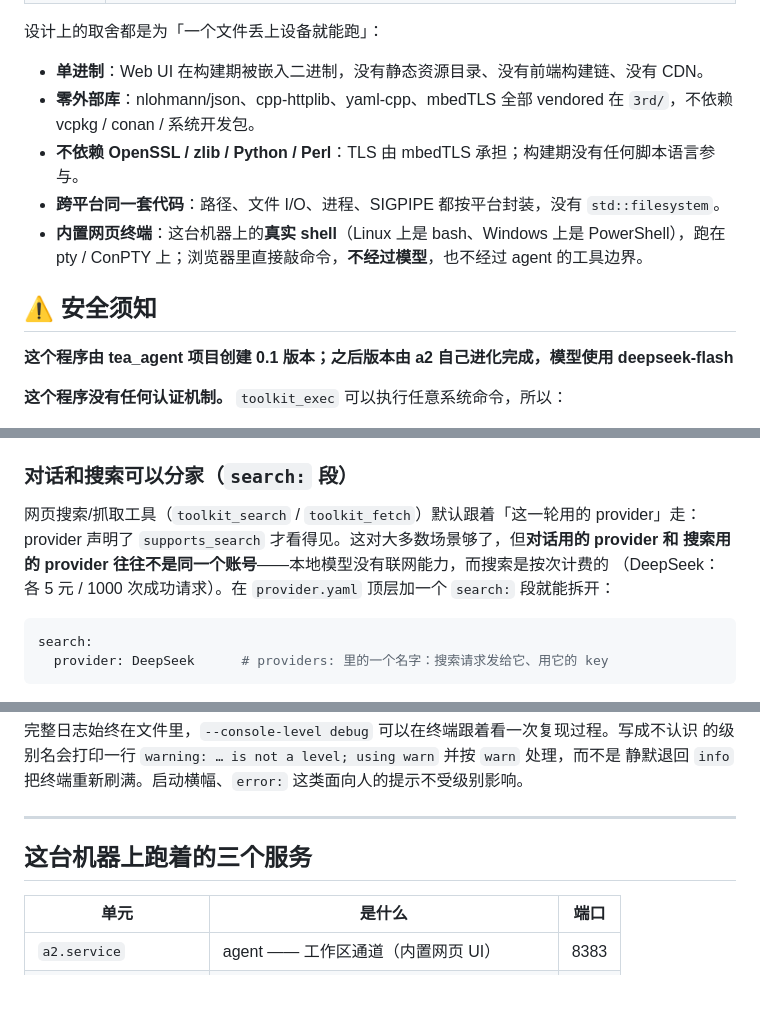
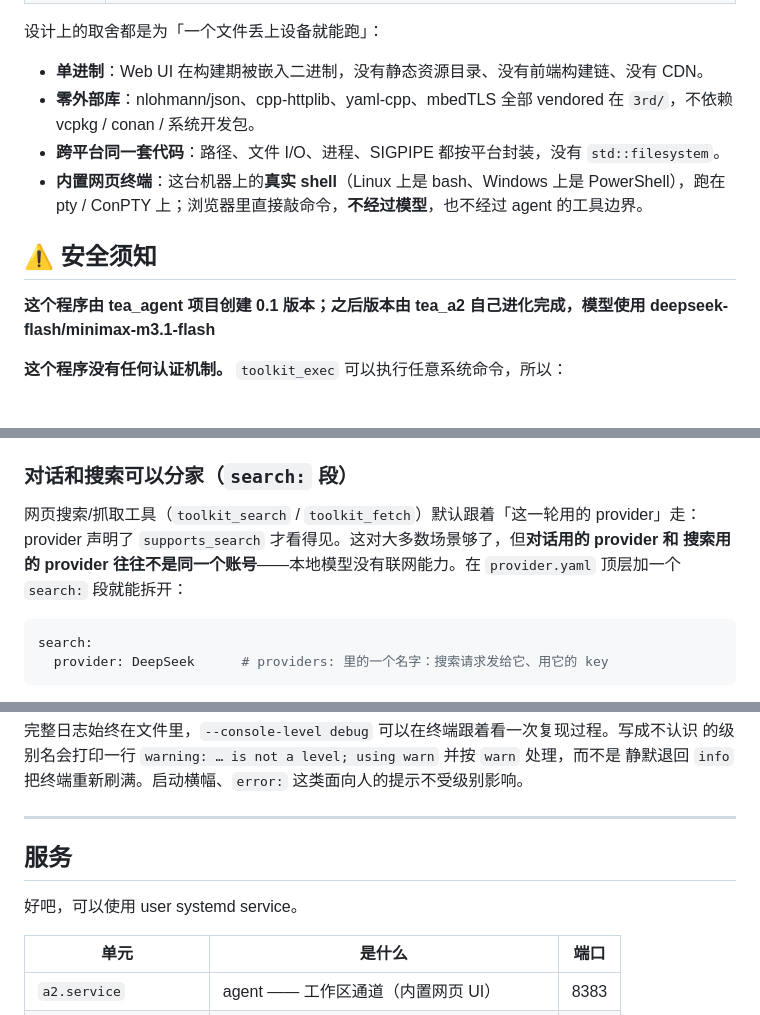
Before and after one commit to sunkwei/tea_a2, a Markdown page: README.md, 3 parts joined by grey strips. Drawn GitHub-style; blank space fills up the shorter version.

````diff
--- a/README.md
+++ b/README.md
@@ -50,13 +50,12 @@ HTTP/SSE API, so a larger agent can drive real work on the device.**
 
 - **单进制**：Web UI 在构建期被嵌入二进制，没有静态资源目录、没有前端构建链、没有 CDN。
 - **零外部库**：nlohmann/json、cpp-httplib、yaml-cpp、mbedTLS 全部 vendored 在 `3rd/`，不依赖 vcpkg / conan / 系统开发包。
-- **不依赖 OpenSSL / zlib / Python / Perl**：TLS 由 mbedTLS 承担；构建期没有任何脚本语言参与。
 - **跨平台同一套代码**：路径、文件 I/O、进程、SIGPIPE 都按平台封装，没有 `std::filesystem`。
 - **内置网页终端**：这台机器上的**真实 shell**（Linux 上是 bash、Windows 上是 PowerShell），跑在
   pty / ConPTY 上；浏览器里直接敲命令，**不经过模型**，也不经过 agent 的工具边界。
 ## ⚠️ 安全须知
 
-**这个程序由 tea_agent 项目创建 0.1 版本；之后版本由 a2 自己进化完成，模型使用 deepseek-flash**
+**这个程序由 tea_agent 项目创建 0.1 版本；之后版本由 tea_a2 自己进化完成，模型使用 deepseek-flash/minimax-m3.1-flash**
 
 **这个程序没有任何认证机制。** `toolkit_exec` 可以执行任意系统命令，所以：
 
@@ -201,8 +199,7 @@ provider、注释和 `settings:` 原样保留，配置随即热加载生效，
 
 网页搜索/抓取工具（`toolkit_search` / `toolkit_fetch`）默认跟着「这一轮用的 provider」走：
 provider 声明了 `supports_search` 才看得见。这对大多数场景够了，但**对话用的 provider 和
-搜索用的 provider 往往不是同一个账号**——本地模型没有联网能力，而搜索是按次计费的
-（DeepSeek：各 5 元 / 1000 次成功请求）。在 `provider.yaml` 顶层加一个 `search:` 段就能拆开：
+搜索用的 provider 往往不是同一个账号**——本地模型没有联网能力。在 `provider.yaml` 顶层加一个 `search:` 段就能拆开：
 
 ```yaml
 search:
@@ -229,7 +226,8 @@ search:
 
 ---
 
-## 这台机器上跑着的三个服务
+## 服务
+好吧，可以使用 user systemd service。
 
 | 单元 | 是什么 | 端口 |
 | --- | --- | --- |
````
Also changed, not shown: other parts of README.md (+0 -1 lines).
